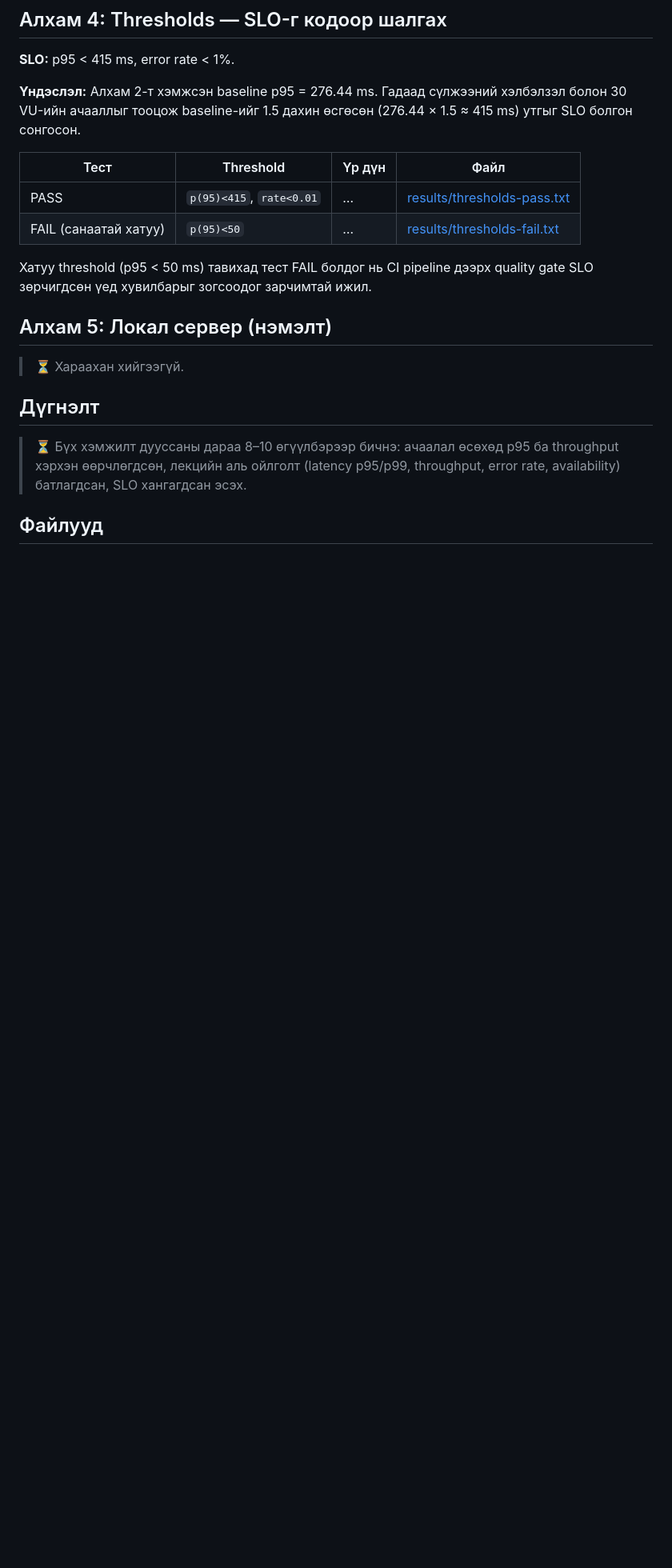
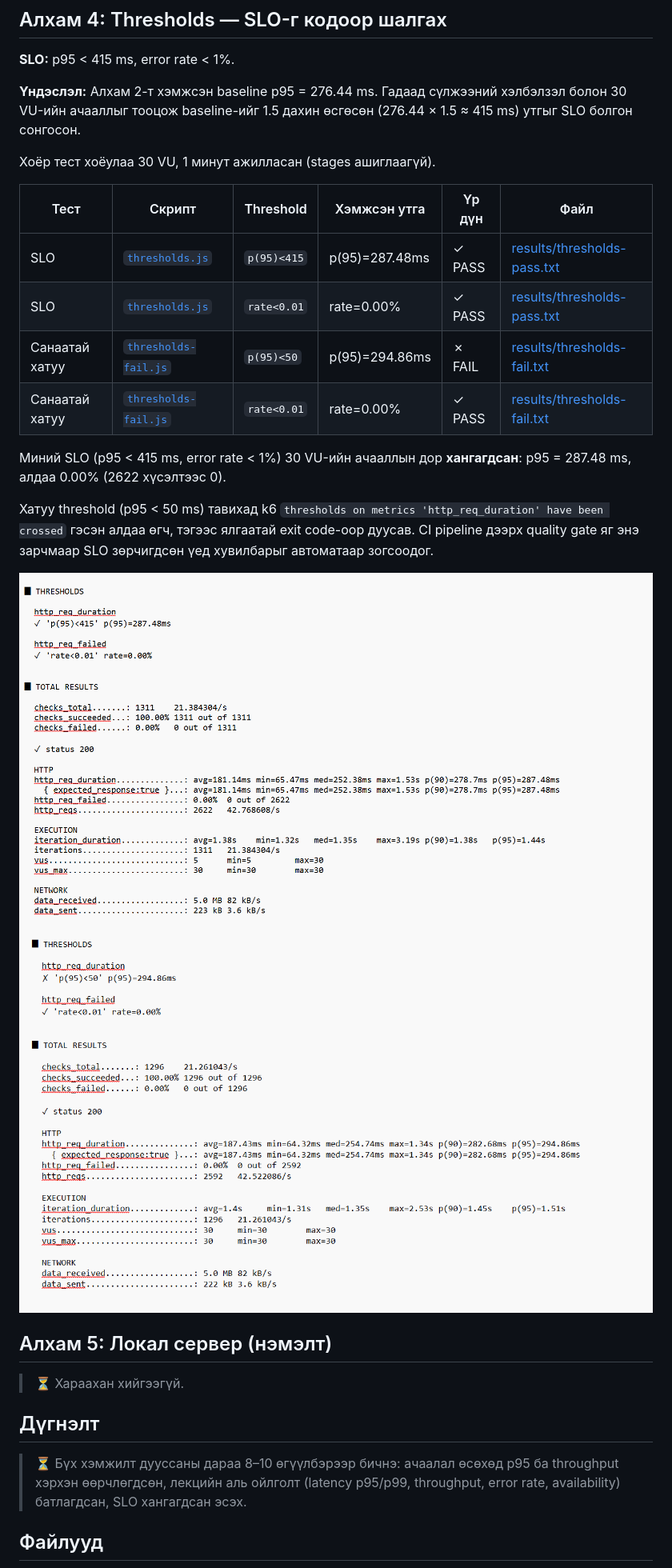
Before and after one commit to pingu0105/batalgaa_test_lab2, a Markdown page: README.md, the part around one of its changes. Shown at 80% size. GitHub-like rendering; pictures changed too: screenshots/thresholds-fail.png (added), screenshots/thresholds-pass.png (added); blank space fills up the shorter version.

Commit message:
thresholds PASS and FAIL

```diff
--- a/README.md
+++ b/README.md
@@ -82,12 +82,21 @@ k6.exe v2.4.0 (commit/dd9395906d, go1.26.11, windows/amd64)
 
 **Үндэслэл:** Алхам 2-т хэмжсэн baseline p95 = 276.44 ms. Гадаад сүлжээний хэлбэлзэл болон 30 VU-ийн ачааллыг тооцож baseline-ийг 1.5 дахин өсгөсөн (276.44 × 1.5 ≈ 415 ms) утгыг SLO болгон сонгосон.
 
-| Тест | Threshold | Үр дүн | Файл |
-|---|---|---|---|
-| PASS | `p(95)<415`, `rate<0.01` | … | [results/thresholds-pass.txt](results/thresholds-pass.txt) |
-| FAIL (санаатай хатуу) | `p(95)<50` | … | [results/thresholds-fail.txt](results/thresholds-fail.txt) |
+Хоёр тест хоёулаа 30 VU, 1 минут ажилласан (stages ашиглаагүй).
 
-Хатуу threshold (p95 < 50 ms) тавихад тест FAIL болдог нь CI pipeline дээрх quality gate SLO зөрчигдсөн үед хувилбарыг зогсоодог зарчимтай ижил.
+| Тест | Скрипт | Threshold | Хэмжсэн утга | Үр дүн | Файл |
+|---|---|---|---|---|---|
+| SLO | [`thresholds.js`](thresholds.js) | `p(95)<415` | p(95)=287.48ms | ✓ PASS | [results/thresholds-pass.txt](results/thresholds-pass.txt) |
+| SLO | [`thresholds.js`](thresholds.js) | `rate<0.01` | rate=0.00% | ✓ PASS | [results/thresholds-pass.txt](results/thresholds-pass.txt) |
+| Санаатай хатуу | [`thresholds-fail.js`](thresholds-fail.js) | `p(95)<50` | p(95)=294.86ms | ✗ FAIL | [results/thresholds-fail.txt](results/thresholds-fail.txt) |
+| Санаатай хатуу | [`thresholds-fail.js`](thresholds-fail.js) | `rate<0.01` | rate=0.00% | ✓ PASS | [results/thresholds-fail.txt](results/thresholds-fail.txt) |
+
+Миний SLO (p95 < 415 ms, error rate < 1%) 30 VU-ийн ачааллын дор **хангагдсан**: p95 = 287.48 ms, алдаа 0.00% (2622 хүсэлтээс 0).
+
+Хатуу threshold (p95 < 50 ms) тавихад k6 `thresholds on metrics 'http_req_duration' have been crossed` гэсэн алдаа өгч, тэгээс ялгаатай exit code-оор дуусав. CI pipeline дээрх quality gate яг энэ зарчмаар SLO зөрчигдсөн үед хувилбарыг автоматаар зогсоодог.
+
+![Thresholds PASS](screenshots/thresholds-pass.png)
+![Thresholds FAIL](screenshots/thresholds-fail.png)
 
 ## Алхам 5: Локал сервер (нэмэлт)
 
```
Also changed, not shown: other parts of README.md (+2 -2 lines), 4 other files.
